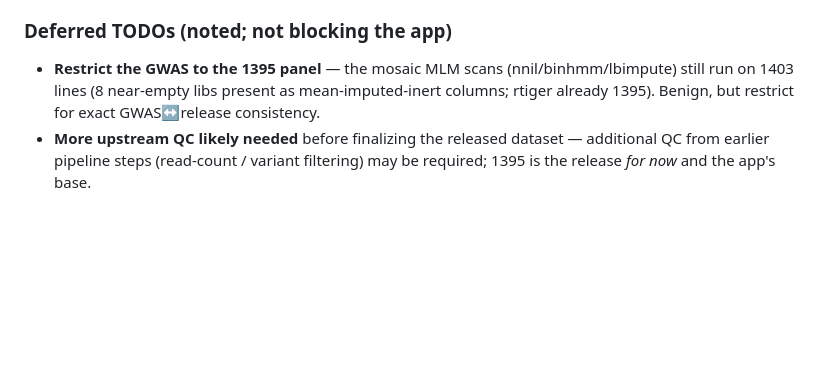
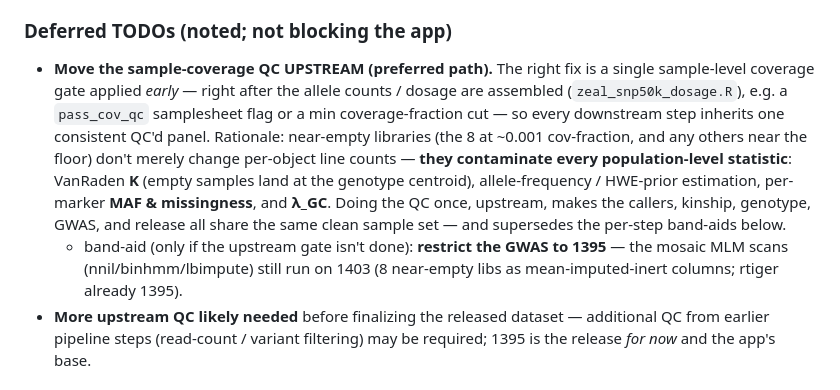
Before and after one commit to sawers-rellan-labs/zealhmm, a Markdown page: SHAREABLE_DATASET_PLAN.md, the part around the change. Rendered like a GitHub page; blank space fills up the shorter version.

Commit message:
Plan: reframe sample QC as an upstream gate (contaminates all stats) (#10)
Near-empty libraries skew every population-level statistic (VanRaden K, AF/HWE priors,
per-marker MAF & missingness, lambda_GC), not just per-object line counts. Preferred path:
one sample-coverage QC gate right after zeal_snp50k_dosage.R (e.g. a pass_cov_qc flag) so
callers/kinship/genotype/GWAS/release all inherit one clean panel; the per-step GWAS->1395
restriction is a band-aid.

Co-authored-by: Claude Opus 4.8 (1M context) <noreply@anthropic.com>

```diff
--- a/SHAREABLE_DATASET_PLAN.md
+++ b/SHAREABLE_DATASET_PLAN.md
@@ -145,9 +145,19 @@ Proposed repo: **`bzea-genotype-browser`** (separate git repo; deploy to shinyap
 - D4. Provenance panel + link to the CyVerse release and this repo.
 
 ### Deferred TODOs (noted; not blocking the app)
-- **Restrict the GWAS to the 1395 panel** — the mosaic MLM scans (nnil/binhmm/lbimpute) still run
-  on 1403 lines (8 near-empty libs present as mean-imputed-inert columns; rtiger already 1395).
-  Benign, but restrict for exact GWAS↔release consistency.
+- **Move the sample-coverage QC UPSTREAM (preferred path).** The right fix is a single sample-level
+  coverage gate applied *early* — right after the allele counts / dosage are assembled
+  (`zeal_snp50k_dosage.R`), e.g. a `pass_cov_qc` samplesheet flag or a min coverage-fraction cut —
+  so every downstream step inherits one consistent QC'd panel. Rationale: near-empty libraries (the
+  8 at ~0.001 cov-fraction, and any others near the floor) don't merely change per-object line
+  counts — **they contaminate every population-level statistic**: VanRaden **K** (empty samples
+  land at the genotype centroid), allele-frequency / HWE-prior estimation, per-marker **MAF &
+  missingness**, and **λ_GC**. Doing the QC once, upstream, makes the callers, kinship, genotype,
+  GWAS, and release all share the same clean sample set — and supersedes the per-step band-aids
+  below.
+  - band-aid (only if the upstream gate isn't done): **restrict the GWAS to 1395** — the mosaic MLM
+    scans (nnil/binhmm/lbimpute) still run on 1403 (8 near-empty libs as mean-imputed-inert columns;
+    rtiger already 1395).
 - **More upstream QC likely needed** before finalizing the released dataset — additional QC from
   earlier pipeline steps (read-count / variant filtering) may be required; 1395 is the release *for
   now* and the app's base.
```
